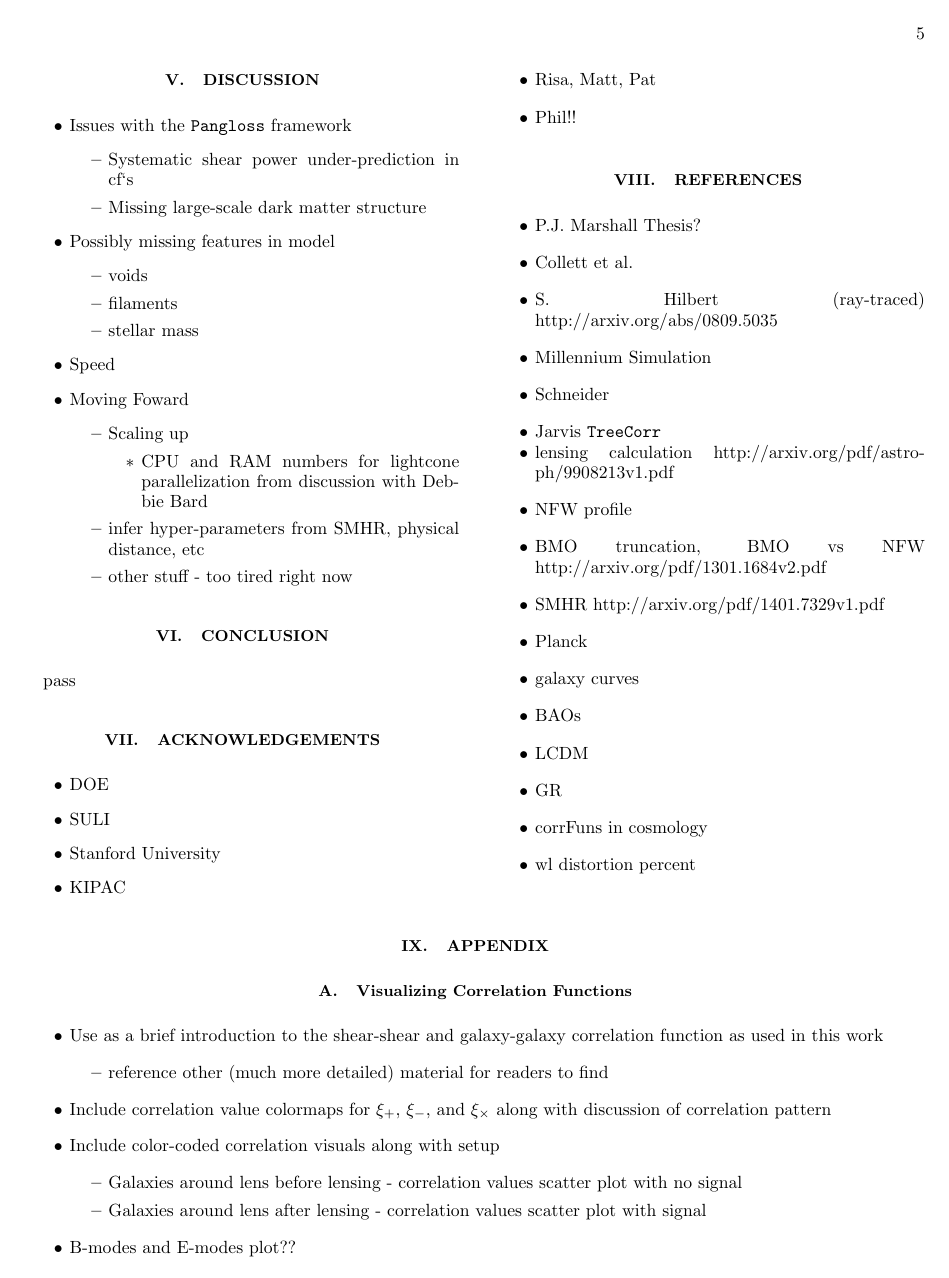
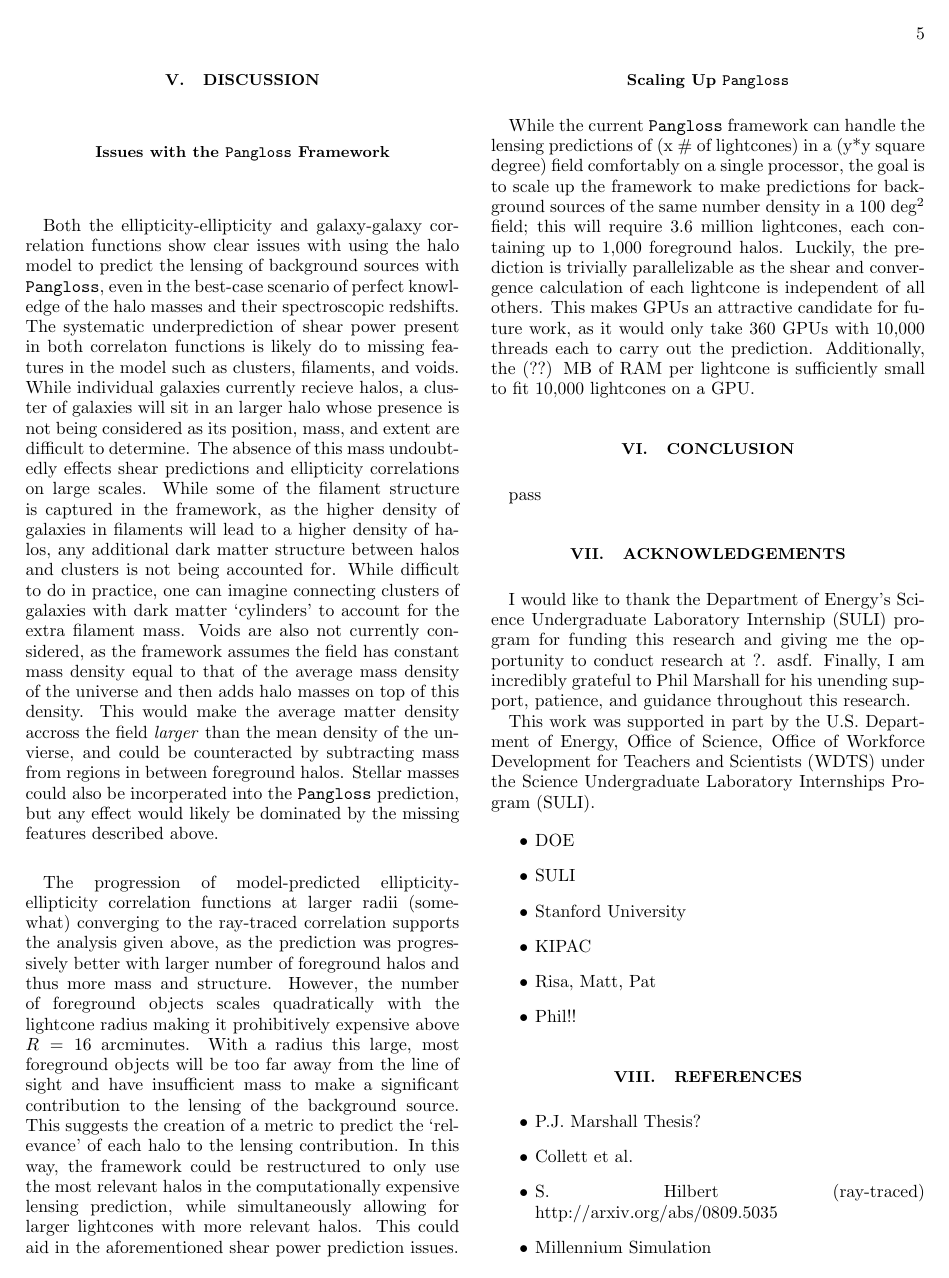
Before and after one commit to drphilmarshall/Pangloss, a LaTeX paper (doc/suli-report-swe.tex): page 5 of 9. Compiled offline with pdfLaTeX.

Commit message:
Added the first draft of the Discussion section to the SULI report. #81

```diff
--- a/doc/suli-report-swe.tex
+++ b/doc/suli-report-swe.tex
@@ -248,35 +248,25 @@ A secondary goal of this research was to investigate how quickly the prediction
 
 \section{Discussion}
 
-\begin{itemize}
-\item Issues with the \texttt{Pangloss} framework
-    \begin{itemize}
-    \item Systematic shear power under-prediction in cf`s
-    \item Missing large-scale dark matter structure
-    \end{itemize}
-    \item Possibly missing features in model
-        \begin{itemize}
-        \item voids
-        \item filaments
-        \item stellar mass
-        \end{itemize}
-    \item Speed
-\item Moving Foward
-    \begin{itemize}
-    \item Scaling up
-        \begin{itemize}
-        \item CPU and RAM numbers for lightcone parallelization from discussion with Debbie Bard
-        \end{itemize}
-    \item infer hyper-parameters from SMHR, physical distance, etc
-    \item other stuff - too tired right now
-    \end{itemize}
-\end{itemize}
+\subsection*{Issues with the \texttt{Pangloss} Framework}
+
+Both the ellipticity-ellipticity and galaxy-galaxy correlation functions show clear issues with using the halo model to predict the lensing of background sources with \texttt{Pangloss}, even in the best-case scenario of perfect knowledge of the halo masses and their spectroscopic redshifts. The systematic underprediction of shear power present in both correlaton functions is likely do to missing features in the model such as clusters, filaments, and voids. While individual galaxies currently recieve halos, a cluster of galaxies will sit in an larger halo whose presence is not being considered as its position, mass, and extent are difficult to determine. The absence of this mass undoubtedly effects shear predictions and ellipticity correlations on large scales. While some of the filament structure is captured in the framework, as the higher density of galaxies in filaments will lead to a higher density of halos, any additional dark matter structure between halos and clusters is not being accounted for. While difficult to do in practice, one can imagine connecting clusters of galaxies with dark matter `cylinders' to account for the extra filament mass. Voids are also not currently considered, as the framework assumes the field has constant mass density equal to that of the average mass density of the universe and then adds halo masses on top of this density. This would make the average matter density accross the field \textit{larger} than the mean density of the unvierse, and could be counteracted by subtracting mass from regions in between foreground halos. Stellar masses could also be incorperated into the \texttt{Pangloss} prediction, but any effect would likely be dominated by the missing features described above.
+
+The progression of model-predicted ellipticity-ellipticity correlation functions at larger radii (somewhat) converging to the ray-traced correlation supports the analysis given above, as the prediction was progressively better with larger number of foreground halos and thus more mass and structure. However, the number of foreground objects scales quadratically with the lightcone radius making it prohibitively expensive above $R=16$ arcminutes. With a radius this large, most foreground objects will be too far away from the line of sight and have insufficient mass to make a significant contribution to the lensing of the background source. This suggests the creation of a metric to predict the `relevance' of each halo to the lensing contribution. In this way, the framework could be restructured to only use the most relevant halos in the computationally expensive lensing prediction, while simultaneously allowing for larger lightcones with more relevant halos. This could aid in the aforementioned shear power prediction issues.
+
+\subsection*{Scaling Up \texttt{Pangloss}}
+
+While the current \texttt{Pangloss} framework can handle the lensing predictions of (x \# of lightcones) in a (y*y square degree) field comfortably on a single processor, the goal is to scale up the framework to make predictions for background sources of the same number density in a 100 deg$^2$ field; this will require 3.6 million lightcones, each containing up to 1,000 foreground halos. Luckily, the prediction is trivially parallelizable as the shear and convergence calculation of each lightcone is independent of all others. This makes GPUs an attractive candidate for future work, as it would only take 360 GPUs with 10,000 threads each to carry out the prediction. Additionally, the (??) MB of RAM per lightcone is sufficiently small to fit 10,000 lightcones on a GPU.
 
 \section{Conclusion}
 
 pass
 
 \section{Acknowledgements}
+
+I would like to thank the Department of Energy's Science Undergraduate Laboratory Internship (SULI) program for funding this research and giving me the opportunity to conduct research at ?. asdf. Finally, I am incredibly grateful to Phil Marshall for his unending support, patience, and guidance throughout this research.
+
+This work was supported in part by the U.S. Department of Energy, Office of Science, Office of Workforce Development for Teachers and Scientists (WDTS) under the Science Undergraduate Laboratory Internships Program (SULI).
 
 \begin{itemize}
 \item DOE
```
Also changed, not shown: doc/suli-report-swe.tex (28 more changed lines).
